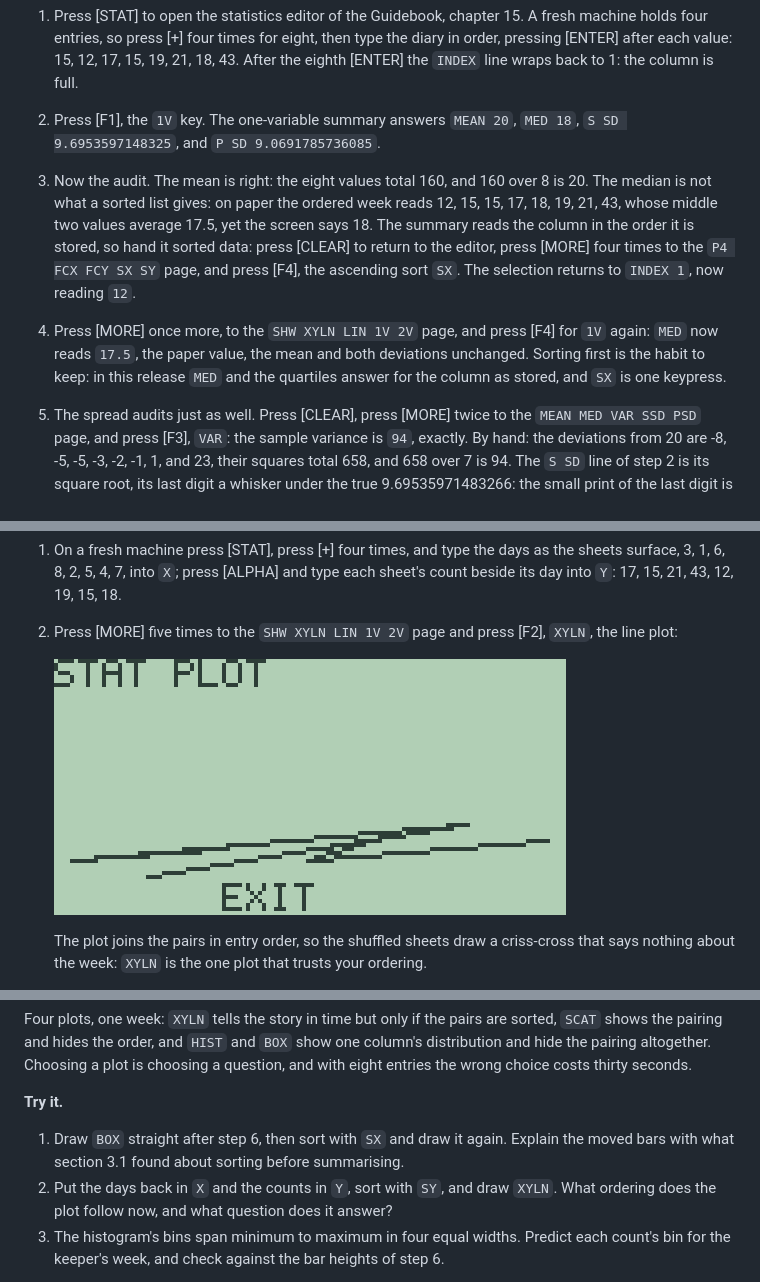
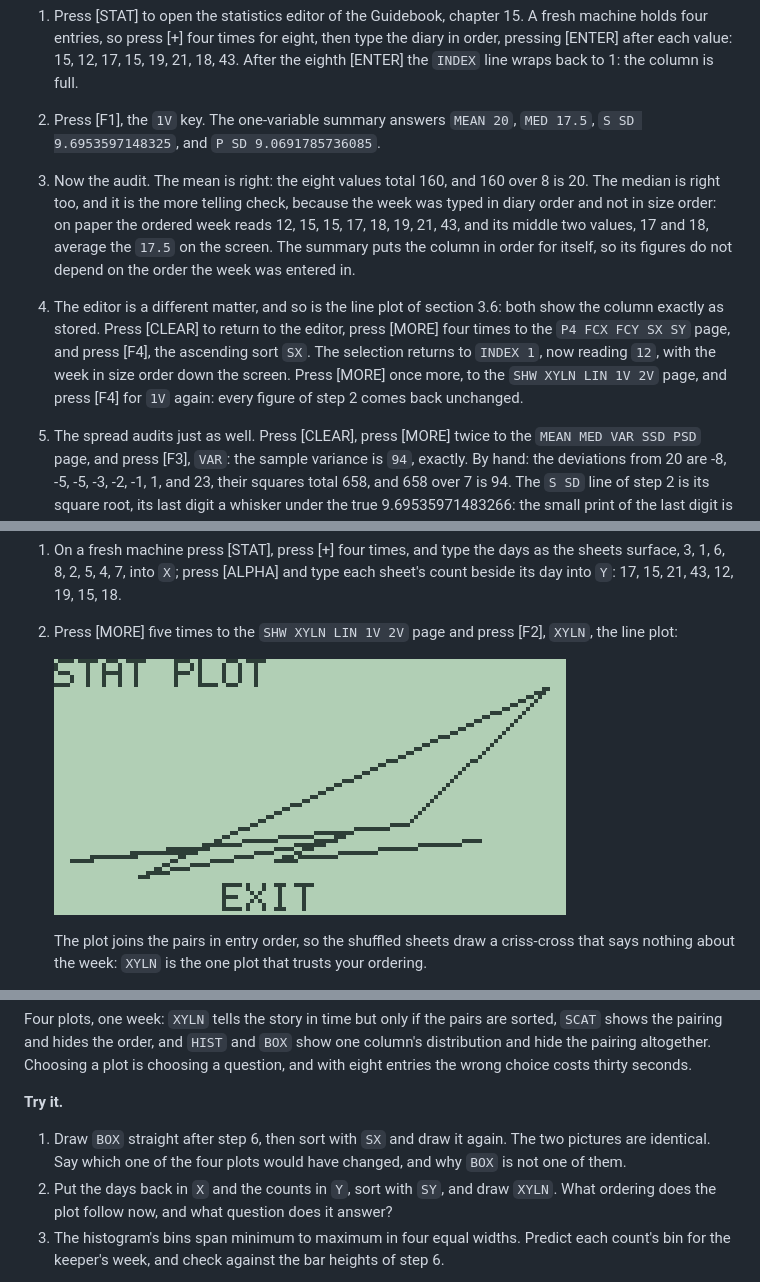
Before and after one commit to chriswilson2020/Free85, a Markdown page: docs/companion/03-probability-statistics.md, 3 parts joined by grey strips. GitHub-like rendering; pictures changed too: docs/companion/images/co03-xyline-zigzag.png.

```diff
--- a/docs/companion/03-probability-statistics.md
+++ b/docs/companion/03-probability-statistics.md
@@ -31,24 +31,26 @@ audit it afterwards.
    full.
 
 2. Press [F1], the `1V` key. The one-variable summary answers
-   `MEAN 20`, `MED 18`, `S SD 9.6953597148325`, and
+   `MEAN 20`, `MED 17.5`, `S SD 9.6953597148325`, and
    `P SD 9.0691785736085`.
 
 3. Now the audit. The mean is right: the eight values total 160, and
-   160 over 8 is 20. The median is not what a sorted list gives: on
-   paper the ordered week reads 12, 15, 15, 17, 18, 19, 21, 43,
-   whose middle two values average 17.5, yet the screen says 18. The
-   summary reads the column in the order it is stored, so hand it
-   sorted data: press [CLEAR] to return to the editor, press [MORE]
-   four times to the `P4 FCX FCY SX SY` page, and press [F4], the
-   ascending sort `SX`. The selection returns to `INDEX 1`, now
-   reading `12`.
+   160 over 8 is 20. The median is right too, and it is the more
+   telling check, because the week was typed in diary order and not
+   in size order: on paper the ordered week reads 12, 15, 15, 17,
+   18, 19, 21, 43, and its middle two values, 17 and 18, average the
+   `17.5` on the screen. The summary puts the column in order for
+   itself, so its figures do not depend on the order the week was
+   entered in.
 
-4. Press [MORE] once more, to the `SHW XYLN LIN 1V 2V` page, and
-   press [F4] for `1V` again: `MED` now reads `17.5`, the paper
-   value, the mean and both deviations unchanged. Sorting first is
-   the habit to keep: in this release `MED` and the quartiles answer
-   for the column as stored, and `SX` is one keypress.
+4. The editor is a different matter, and so is the line plot of
+   section 3.6: both show the column exactly as stored. Press
+   [CLEAR] to return to the editor, press [MORE] four times to the
+   `P4 FCX FCY SX SY` page, and press [F4], the ascending sort `SX`.
+   The selection returns to `INDEX 1`, now reading `12`, with the
+   week in size order down the screen. Press [MORE] once more, to
+   the `SHW XYLN LIN 1V 2V` page, and press [F4] for `1V` again:
+   every figure of step 2 comes back unchanged.
 
 5. The spread audits just as well. Press [CLEAR], press [MORE]
    twice to the `MEAN MED VAR SSD PSD` page, and press [F3], `VAR`:
@@ -414,8 +416,8 @@ entries the wrong choice costs thirty seconds.
 **Try it.**
 
 1. Draw `BOX` straight after step 6, then sort with `SX` and draw it
-   again. Explain the moved bars with what section 3.1 found about
-   sorting before summarising.
+   again. The two pictures are identical. Say which one of the four
+   plots would have changed, and why `BOX` is not one of them.
 2. Put the days back in `X` and the counts in `Y`, sort with `SY`,
    and draw `XYLN`. What ordering does the plot follow now, and
    what question does it answer?
```
Also changed, not shown: 7 other files.
